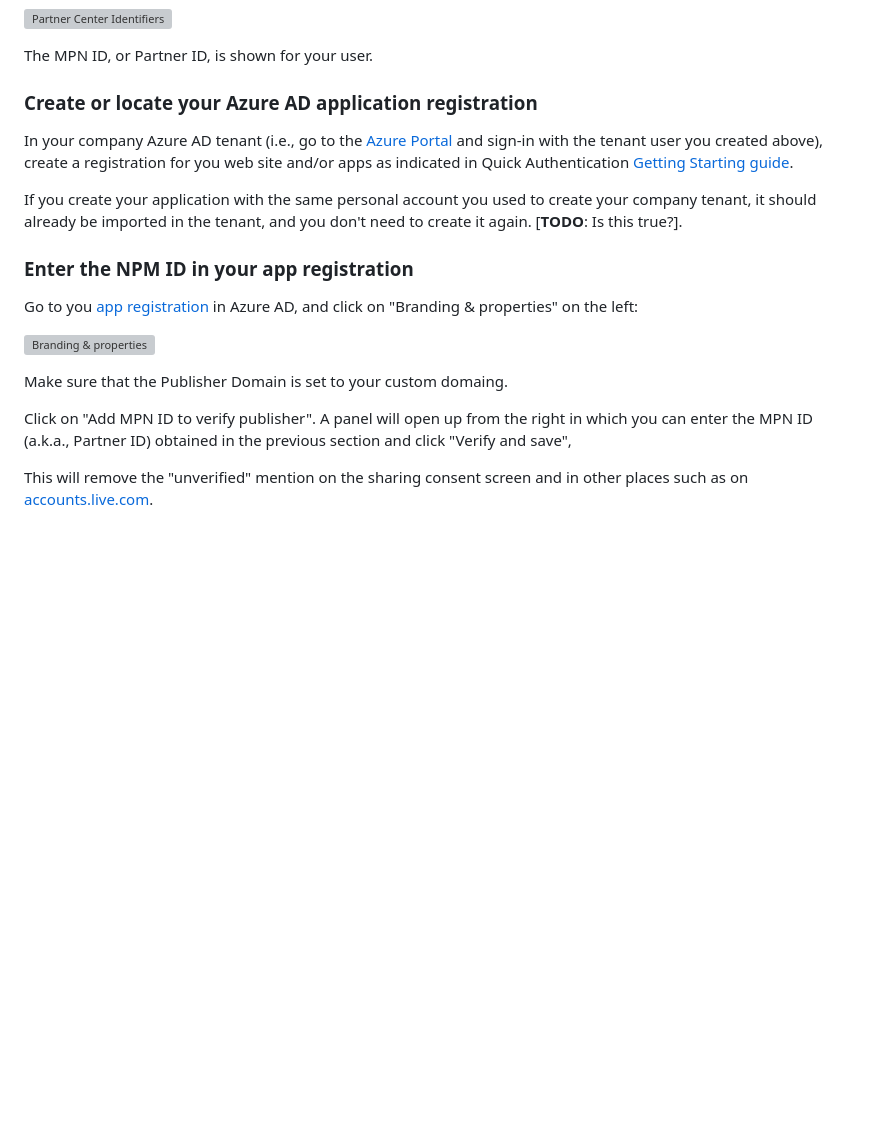
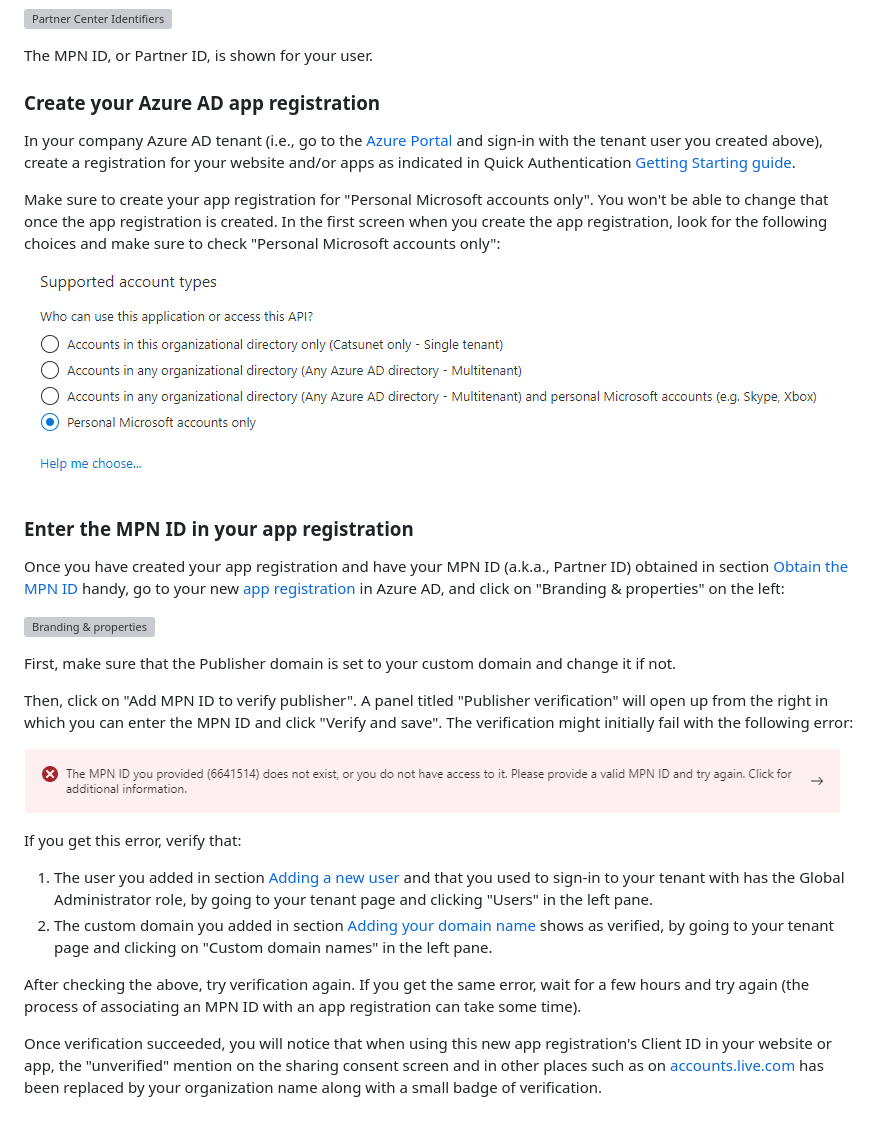
Before and after one commit to microsoft/quick-authentication, a Markdown page: docs/partner-business-verification.md, the part around the change. Rendered like a GitHub page; pictures changed too: docs/media/publisher-verification-error.PNG (added), docs/media/supported-account-types.PNG (added); blank space fills up the shorter version; grey boxes are pictures that could not be loaded.

Commit message:
A few more corrections

```diff
--- a/docs/partner-business-verification.md
+++ b/docs/partner-business-verification.md
@@ -67,18 +67,28 @@ Click on "My Access" and then on "Identifiers" on the left of the following page
 
 The MPN ID, or Partner ID, is shown for your user.
 
-### Create or locate your Azure AD application registration
-In your company Azure AD tenant (i.e., go to the [Azure Portal](https://portal.azure.com) and sign-in with the tenant user you created above), create a registration for you web site and/or apps as indicated in Quick Authentication [Getting Starting guide](./quick-authentication-how-to.md#register-your-application).
+### Create your Azure AD app registration
+In your company Azure AD tenant (i.e., go to the [Azure Portal](https://portal.azure.com) and sign-in with the tenant user you created above), create a registration for your website and/or apps as indicated in Quick Authentication [Getting Starting guide](./quick-authentication-how-to.md#register-your-application).
 
-If you create your application with the same personal account you used to create your company tenant, it should already be imported in the tenant, and you don't need to create it again. [**TODO**: Is this true?].
+Make sure to create your app registration for "Personal Microsoft accounts only". You won't be able to change that once the app registration is created. In the first screen when you create the app registration, look for the following choices and make sure to check "Personal Microsoft accounts only":
 
-### Enter the NPM ID in your app registration
-Go to you [app registration](https://ms.portal.azure.com/#view/Microsoft_AAD_IAM/ActiveDirectoryMenuBlade/~/RegisteredApps) in Azure AD, and click on "Branding & properties" on the left:
+![Register an application](./media/supported-account-types.PNG)
+
+### Enter the MPN ID in your app registration
+Once you have created your app registration and have your MPN ID (a.k.a., Partner ID) obtained in section [Obtain the MPN ID](#obtain-the-mpn-id) handy, go to your new [app registration](https://ms.portal.azure.com/#view/Microsoft_AAD_IAM/ActiveDirectoryMenuBlade/~/RegisteredApps) in Azure AD, and click on "Branding & properties" on the left:
 
 ![Branding & properties](./media/azure-ad-app-registration-npm.png)
 
-Make sure that the Publisher Domain is set to your custom domaing.
+First, make sure that the Publisher domain is set to your custom domain and change it if not.
 
-Click on "Add MPN ID to verify publisher". A panel will open up from the right in which you can enter the MPN ID (a.k.a., Partner ID) obtained in the previous section and click "Verify and save",
+Then, click on "Add MPN ID to verify publisher". A panel titled "Publisher verification" will open up from the right in which you can enter the MPN ID and click "Verify and save". The verification might initially fail with the following error:
 
-This will remove the "unverified" mention on the sharing consent screen and in other places such as on [accounts.live.com](https://account.live.com/consent/Manage?uaid=1a6b0f15cc3647ff8bb553c2733a1828&mkt=en-US&guat=1).
+![Publisher verification error](./media/publisher-verification-error.PNG)
+
+If you get this error, verify that:
+1. The user you added in section [Adding a new user](#adding-a-new-user) and that you used to sign-in to your tenant with has the Global Administrator role, by going to your tenant page and clicking "Users" in the left pane.
+2. The custom domain you added in section [Adding your domain name](#adding-your-domain-name) shows as verified, by going to your tenant page and clicking on "Custom domain names" in the left pane.
+
+After checking the above, try verification again. If you get the same error, wait for a few hours and try again (the process of associating an MPN ID with an app registration can take some time).
+
+Once verification succeeded, you will notice that when using this new app registration's Client ID in your website or app, the "unverified" mention on the sharing consent screen and in other places such as on [accounts.live.com](https://account.live.com/consent/Manage?uaid=1a6b0f15cc3647ff8bb553c2733a1828&mkt=en-US&guat=1) has been replaced by your organization name along with a small badge of verification.
```
